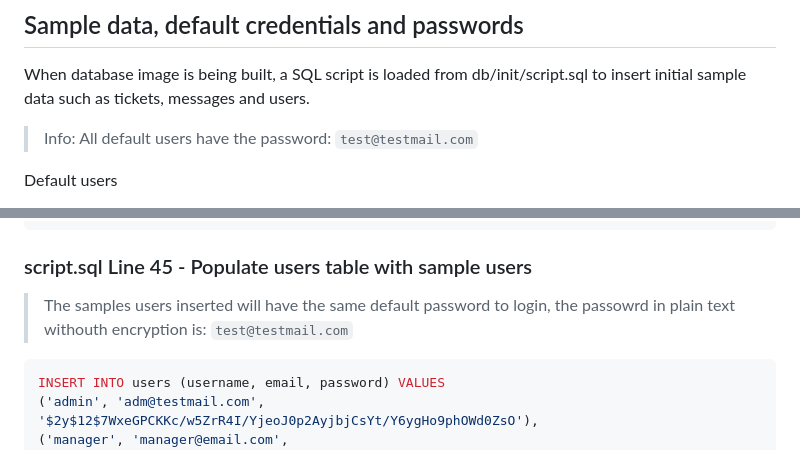
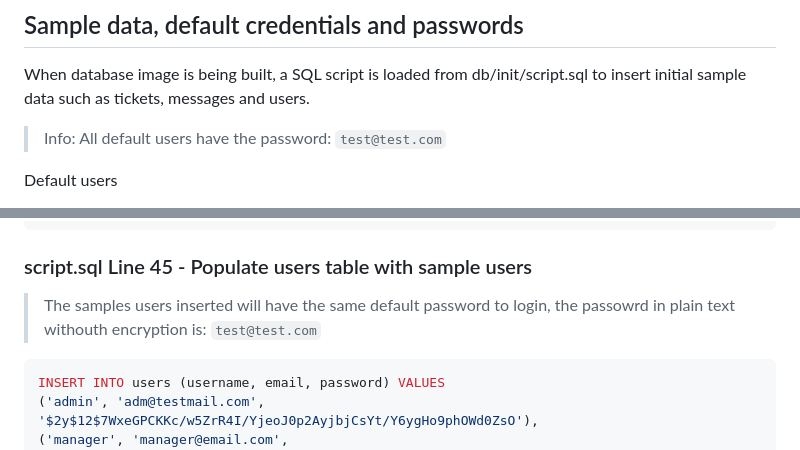
Before and after one commit to stllorg/replyvp, a Markdown page: README.md, 2 parts joined by grey strips. Drawn GitHub-style.

Commit message:
docs(README): update default password

````diff
--- a/README.md
+++ b/README.md
@@ -106,7 +106,7 @@ This will launch the client on [http://localhost:5174/](http://localhost:5174/).
 ## Sample data, default credentials and passwords
 When database image is being built, a SQL script is loaded from db/init/script.sql to insert initial sample data such as tickets, messages and users.
 
-> Info: All default users have the password: `test@testmail.com`
+> Info: All default users have the password: `test@test.com`
 
 Default users
 - Admin
@@ -165,7 +165,7 @@ CREATE TABLE IF NOT EXISTS user_roles (
 ```
 
 ### script.sql Line 45 - Populate users table with sample users
-> The samples users inserted will have the same default password to login, the passowrd in plain text withouth encryption is: `test@testmail.com`
+> The samples users inserted will have the same default password to login, the passowrd in plain text withouth encryption is: `test@test.com`
 
 ```sql
 INSERT INTO users (username, email, password) VALUES
````
